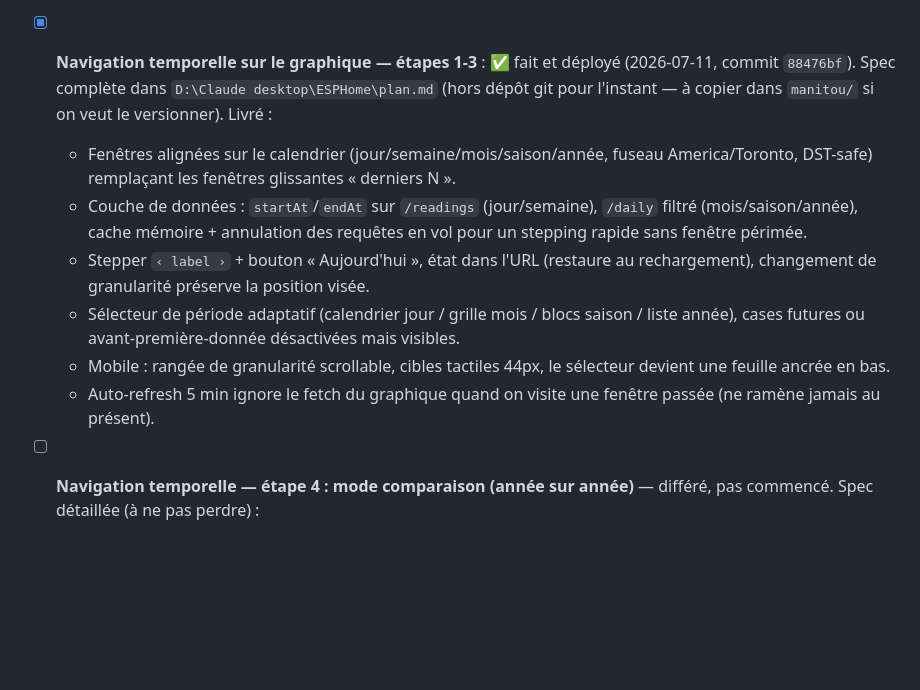
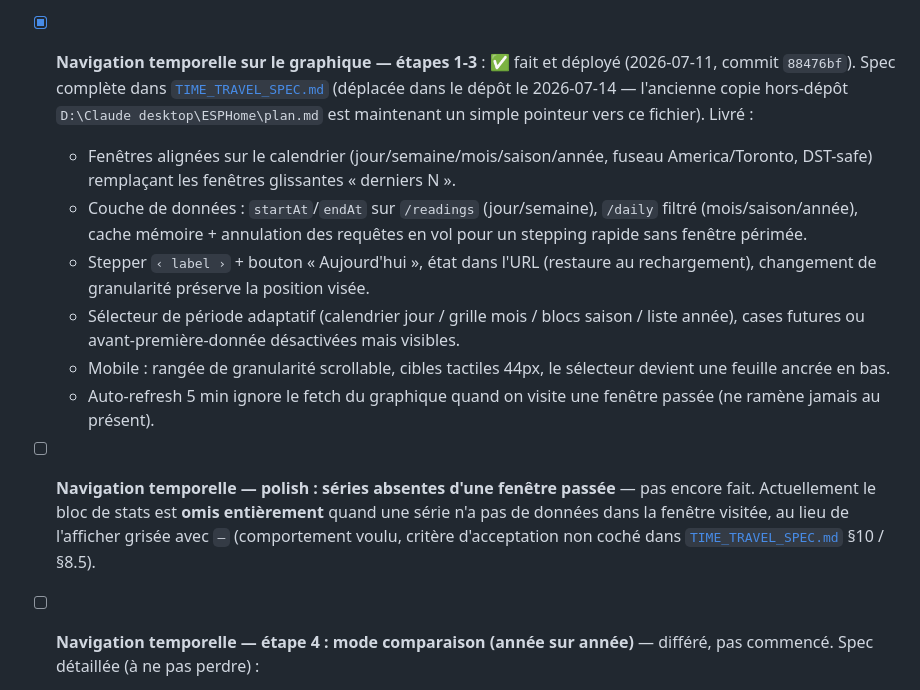
Before and after one commit to BenCourchesne/TemperatureManitou, a Markdown page: PLAN.md, the part around the change. Rendered like a GitHub page; blank space fills up the shorter version.

```diff
--- a/PLAN.md
+++ b/PLAN.md
@@ -341,8 +341,9 @@ prioriser avant de commencer.
   l'URL RTSP + l'ajouter à HA.
 - [x] **Navigation temporelle sur le graphique — étapes 1-3** : ✅ fait et
       déployé (2026-07-11, commit `88476bf`). Spec complète dans
-      `D:\Claude desktop\ESPHome\plan.md` (hors dépôt git pour l'instant — à
-      copier dans `manitou/` si on veut le versionner). Livré :
+      [`TIME_TRAVEL_SPEC.md`](TIME_TRAVEL_SPEC.md) (déplacée dans le dépôt le
+      2026-07-14 — l'ancienne copie hors-dépôt `D:\Claude desktop\ESPHome\plan.md`
+      est maintenant un simple pointeur vers ce fichier). Livré :
   - Fenêtres alignées sur le calendrier (jour/semaine/mois/saison/année,
     fuseau America/Toronto, DST-safe) remplaçant les fenêtres glissantes
     « derniers N ».
@@ -359,6 +360,11 @@ prioriser avant de commencer.
   - Auto-refresh 5 min ignore le fetch du graphique quand on visite une
     fenêtre passée (ne ramène jamais au présent).
 
+- [ ] **Navigation temporelle — polish : séries absentes d'une fenêtre passée**
+      — pas encore fait. Actuellement le bloc de stats est **omis entièrement**
+      quand une série n'a pas de données dans la fenêtre visitée, au lieu de
+      l'afficher grisée avec `—` (comportement voulu, critère d'acceptation non
+      coché dans [`TIME_TRAVEL_SPEC.md`](TIME_TRAVEL_SPEC.md) §10 / §8.5).
 - [ ] **Navigation temporelle — étape 4 : mode comparaison (année sur année)**
       — différé, pas commencé. Spec détaillée (à ne pas perdre) :
   - Un seul toggle **« Comparer »** superpose la **même fenêtre alignée de
```
Also changed, not shown: ARCHITECTURE.md (+2 -1 lines), TIME_TRAVEL_SPEC.md (added, +296 -0 lines).
